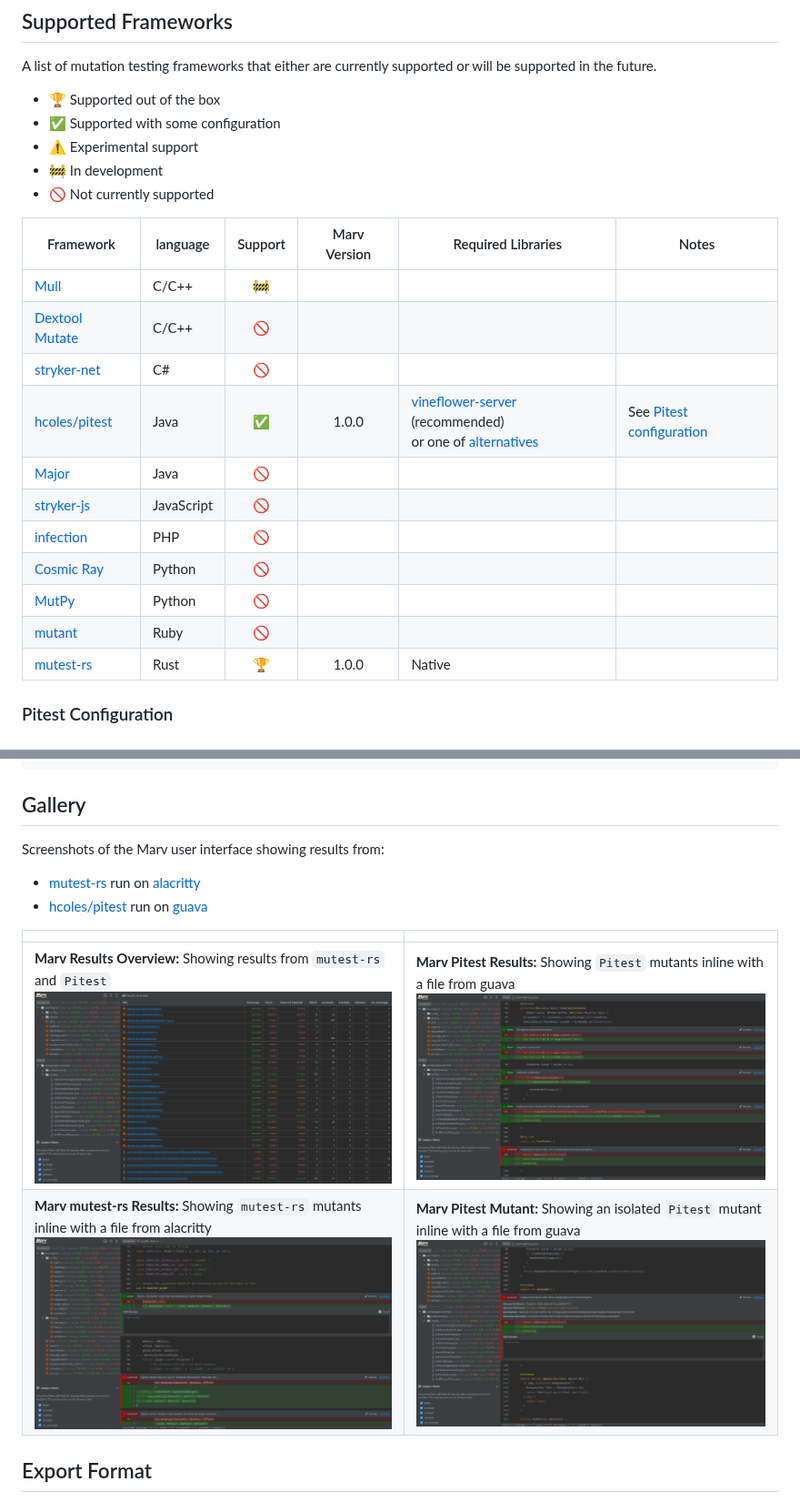
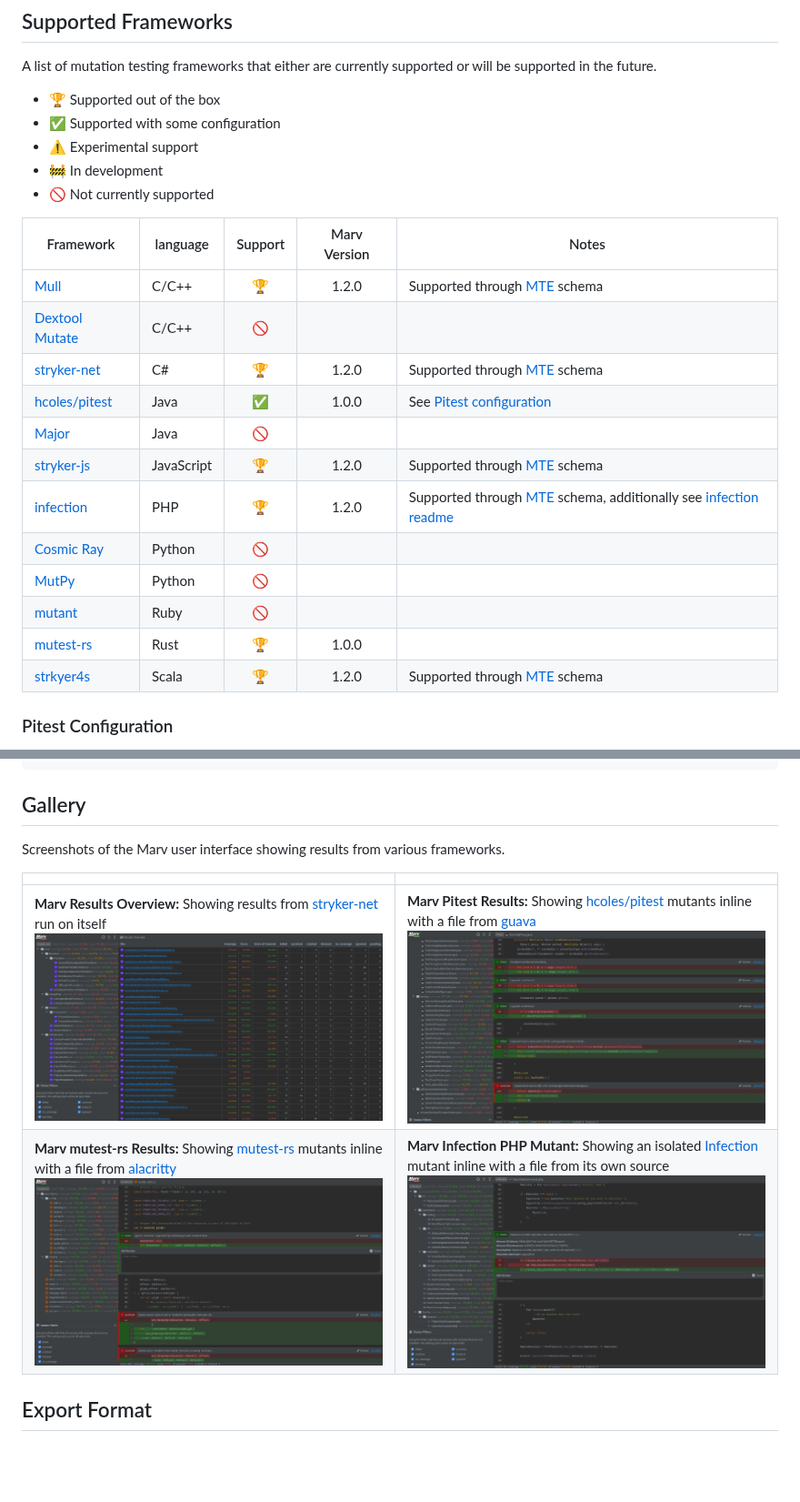
Before and after one commit to SecretSheppy/marv, a Markdown page: README.md, 2 parts joined by grey strips. Shown at 91% size. Drawn GitHub-style; pictures changed too: docs/marv_infection_php_mutant.png (added), docs/marv_pitest_guava.png, docs/marv_pitest_guava_mutant.png (deleted); blank space fills up the shorter version.

Commit message:
docs: update supported frameworks list and gallery

```diff
--- a/README.md
+++ b/README.md
@@ -33,19 +33,20 @@ A list of mutation testing frameworks that either are currently supported or wil
 * 🚧 In development
 * 🚫 Not currently supported
 
-| Framework                                                                    | language   | Support | Marv Version | Required Libraries                                                                                                              | Notes                               |
-|------------------------------------------------------------------------------|------------|:-------:|:------------:|---------------------------------------------------------------------------------------------------------------------------------|-------------------------------------|
-| [Mull](https://mull-project.com/)                                            | C/C++      |   🚧    |              |                                                                                                                                 |                                     |
-| [Dextool Mutate](https://joakim-brannstrom.github.io/dextool/plugin/mutate/) | C/C++      |   🚫    |              |                                                                                                                                 |                                     |
-| [stryker-net](https://github.com/stryker-mutator/stryker-net)                | C#         |   🚫    |              |                                                                                                                                 |                                     |
-| [hcoles/pitest](https://github.com/hcoles/pitest)                            | Java       |   ✅️    |    1.0.0     | [vineflower-server](https://github.com/SecretSheppy/vineflower-server) (recommended)<br/>or one of [alternatives](#decompilers) | See [Pitest configuration](#pitest) |
-| [Major](https://mutation-testing.org/)                                       | Java       |   🚫    |              |                                                                                                                                 |                                     |
-| [stryker-js](https://github.com/stryker-mutator/stryker-js)                  | JavaScript |   🚫    |              |                                                                                                                                 |                                     |
-| [infection](https://github.com/infection/infection)                          | PHP        |   🚫    |              |                                                                                                                                 |                                     |
-| [Cosmic Ray](https://github.com/sixty-north/cosmic-ray)                      | Python     |   🚫    |              |                                                                                                                                 |                                     |
-| [MutPy](https://github.com/mutpy/mutpy)                                      | Python     |   🚫    |              |                                                                                                                                 |                                     |
-| [mutant](https://github.com/mbj/mutant)                                      | Ruby       |   🚫    |              |                                                                                                                                 |                                     |
-| [mutest-rs](https://github.com/zalanlevai/mutest-rs)                         | Rust       |   🏆    |    1.0.0     | Native                                                                                                                          |                                     |
+| Framework                                                                    | language   | Support | Marv Version | Notes                                                                                                                                                      |
+|------------------------------------------------------------------------------|------------|:-------:|:------------:|------------------------------------------------------------------------------------------------------------------------------------------------------------|
+| [Mull](https://mull-project.com/)                                            | C/C++      |   🏆    |    1.2.0     | Supported through [MTE](https://github.com/stryker-mutator/mutation-testing-elements) schema                                                               |
+| [Dextool Mutate](https://joakim-brannstrom.github.io/dextool/plugin/mutate/) | C/C++      |   🚫    |              |                                                                                                                                                            |
+| [stryker-net](https://github.com/stryker-mutator/stryker-net)                | C#         |   🏆    |    1.2.0     | Supported through [MTE](https://github.com/stryker-mutator/mutation-testing-elements) schema                                                               |
+| [hcoles/pitest](https://github.com/hcoles/pitest)                            | Java       |   ✅️    |    1.0.0     | See [Pitest configuration](#pitest-configuration)                                                                                                          |
+| [Major](https://mutation-testing.org/)                                       | Java       |   🚫    |              |                                                                                                                                                            |
+| [stryker-js](https://github.com/stryker-mutator/stryker-js)                  | JavaScript |   🏆    |    1.2.0     | Supported through [MTE](https://github.com/stryker-mutator/mutation-testing-elements) schema                                                               |
+| [infection](https://github.com/infection/infection)                          | PHP        |   🏆    |    1.2.0     | Supported through [MTE](https://github.com/stryker-mutator/mutation-testing-elements) schema, additionally see [infection readme](fws/infection/README.md) |
+| [Cosmic Ray](https://github.com/sixty-north/cosmic-ray)                      | Python     |   🚫    |              |                                                                                                                                                            |
+| [MutPy](https://github.com/mutpy/mutpy)                                      | Python     |   🚫    |              |                                                                                                                                                            |
+| [mutant](https://github.com/mbj/mutant)                                      | Ruby       |   🚫    |              |                                                                                                                                                            |
+| [mutest-rs](https://github.com/zalanlevai/mutest-rs)                         | Rust       |   🏆    |    1.0.0     |                                                                                                                                                            |
+| [strkyer4s](https://github.com/stryker-mutator/stryker4s)                    | Scala      |   🏆    |    1.2.0     | Supported through [MTE](https://github.com/stryker-mutator/mutation-testing-elements) schema                                                               |
 
 ### Pitest Configuration
 
@@ -124,15 +125,12 @@ Flags:
 
 ## Gallery
 
-Screenshots of the Marv user interface showing results from:
+Screenshots of the Marv user interface showing results from various frameworks.
 
-* [mutest-rs](https://github.com/zalanlevai/mutest-rs) run on [alacritty](https://github.com/alacritty/alacritty)
-* [hcoles/pitest](https://github.com/hcoles/pitest) run on [guava](https://github.com/google/guava)
-
-|                                                                                                                                       |                                                                                                                                      |
-|---------------------------------------------------------------------------------------------------------------------------------------|--------------------------------------------------------------------------------------------------------------------------------------|
-| **Marv Results Overview:** Showing results from `mutest-rs` and `Pitest`<br/> ![](docs/marv_results_overview.png)                     | **Marv Pitest Results:** Showing `Pitest` mutants inline with a file from guava<br/>![](docs/marv_pitest_guava.png)                  |
-| **Marv mutest-rs Results:** Showing `mutest-rs` mutants inline with a file from alacritty<br/> ![](docs/marv_mutest_rs_alacritty.png) | **Marv Pitest Mutant:** Showing an isolated `Pitest` mutant inline with a file from guava<br/>![](docs/marv_pitest_guava_mutant.png) |
+|                                                                                                                                                                                                                          |                                                                                                                                                                                                   |
+|--------------------------------------------------------------------------------------------------------------------------------------------------------------------------------------------------------------------------|---------------------------------------------------------------------------------------------------------------------------------------------------------------------------------------------------|
+| **Marv Results Overview:** Showing results from [stryker-net](https://github.com/stryker-mutator/stryker-net) run on itself<br/> ![](docs/marv_results_overview.png)                                                     | **Marv Pitest Results:** Showing [hcoles/pitest](https://github.com/hcoles/pitest) mutants inline with a file from [guava](https://github.com/google/guava)<br/> ![](docs/marv_pitest_guava.png)  |
+| **Marv mutest-rs Results:** Showing [mutest-rs](https://github.com/zalanlevai/mutest-rs) mutants inline with a file from [alacritty](https://github.com/alacritty/alacritty)<br/> ![](docs/marv_mutest_rs_alacritty.png) | **Marv Infection PHP Mutant:** Showing an isolated [Infection](https://github.com/infection/infection) mutant inline with a file from its own source<br/> ![](docs/marv_infection_php_mutant.png) |
 
 ## Export Format
 
```
